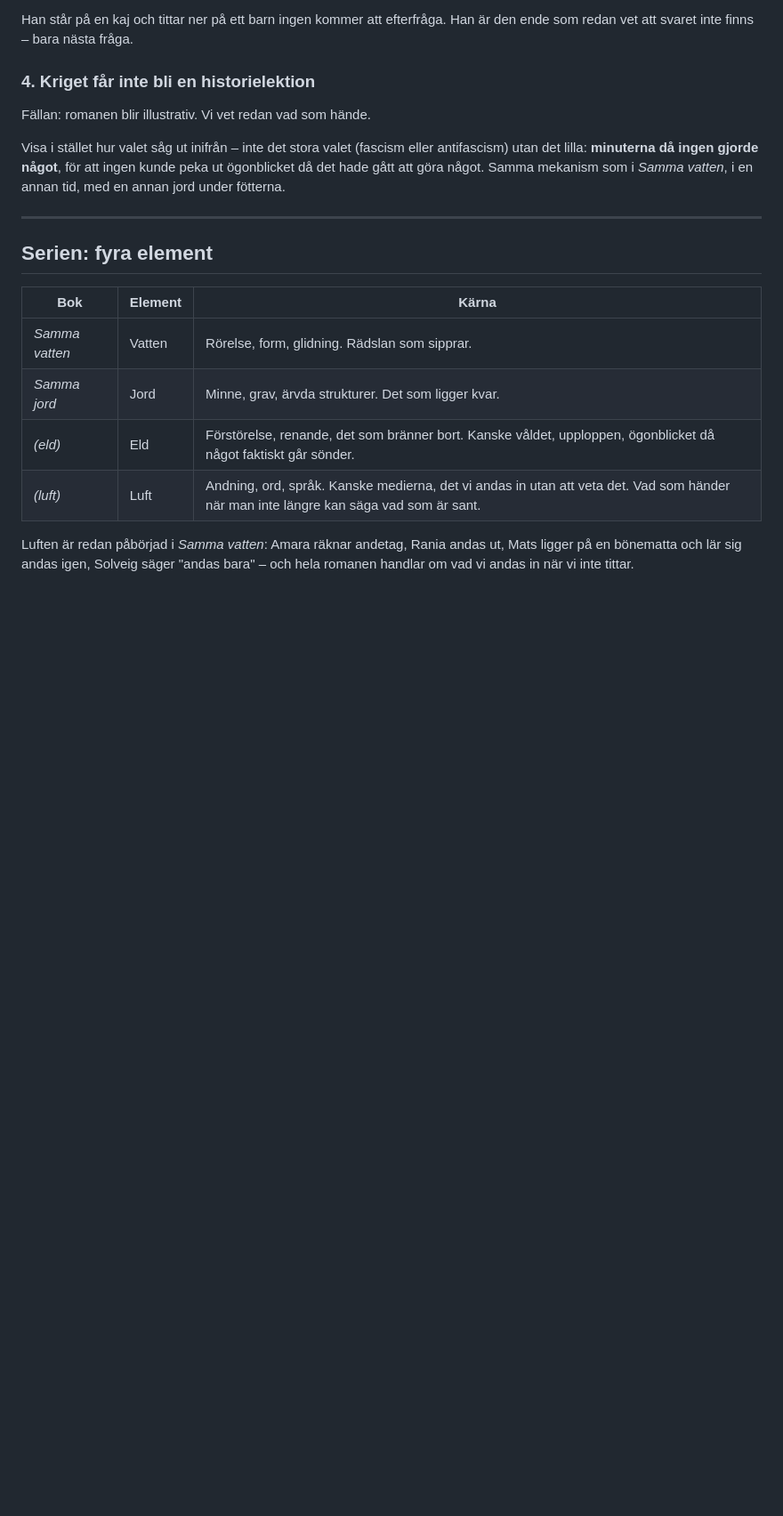
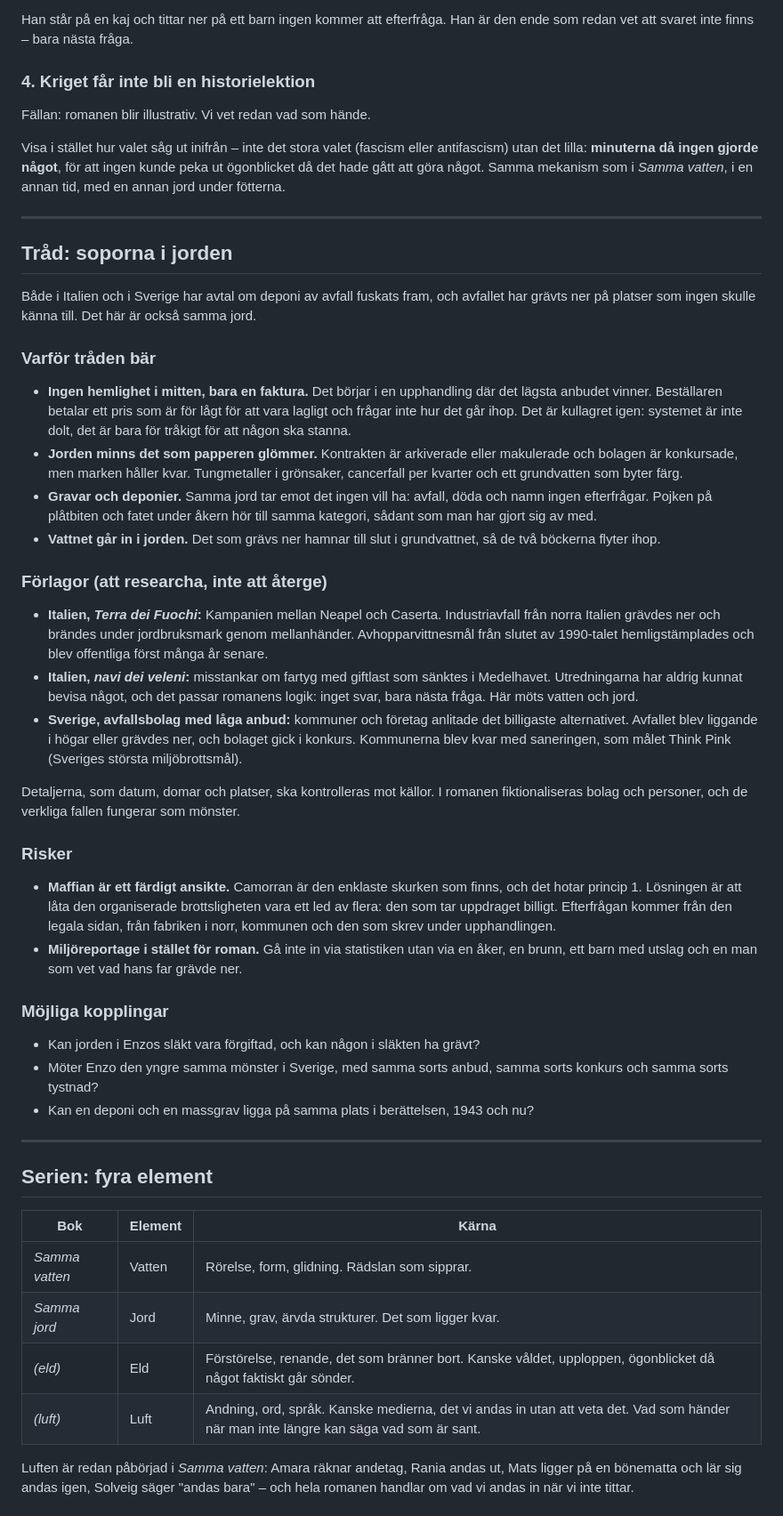
Before and after one commit to olabengtsson1978-boop/vidvinkel-privacy, a Markdown page: samma-jord/README.md, the part around the change. Shown at 89% size. GitHub-like rendering; blank space fills up the shorter version.

Commit message:
Samma jord: add thread on illegal waste dumping in Italy and Sweden
Co-Authored-By: Claude Opus 5.5 <noreply@anthropic.com>
Claude-Session: https://claude.ai/code/session_01SHPKaeQ8vRBspTBAoYZaMj

```diff
--- a/samma-jord/README.md
+++ b/samma-jord/README.md
@@ -76,6 +76,38 @@ Visa i stället hur valet såg ut inifrån – inte det stora valet (fascism ell
 
 ---
 
+## Tråd: soporna i jorden
+
+Både i Italien och i Sverige har avtal om deponi av avfall fuskats fram, och avfallet har grävts ner på platser som ingen skulle känna till. Det här är också samma jord.
+
+### Varför tråden bär
+
+- **Ingen hemlighet i mitten, bara en faktura.** Det börjar i en upphandling där det lägsta anbudet vinner. Beställaren betalar ett pris som är för lågt för att vara lagligt och frågar inte hur det går ihop. Det är kullagret igen: systemet är inte dolt, det är bara för tråkigt för att någon ska stanna.
+- **Jorden minns det som papperen glömmer.** Kontrakten är arkiverade eller makulerade och bolagen är konkursade, men marken håller kvar. Tungmetaller i grönsaker, cancerfall per kvarter och ett grundvatten som byter färg.
+- **Gravar och deponier.** Samma jord tar emot det ingen vill ha: avfall, döda och namn ingen efterfrågar. Pojken på plåtbiten och fatet under åkern hör till samma kategori, sådant som man har gjort sig av med.
+- **Vattnet går in i jorden.** Det som grävs ner hamnar till slut i grundvattnet, så de två böckerna flyter ihop.
+
+### Förlagor (att researcha, inte att återge)
+
+- **Italien, *Terra dei Fuochi*:** Kampanien mellan Neapel och Caserta. Industriavfall från norra Italien grävdes ner och brändes under jordbruksmark genom mellanhänder. Avhopparvittnesmål från slutet av 1990-talet hemligstämplades och blev offentliga först många år senare.
+- **Italien, *navi dei veleni*:** misstankar om fartyg med giftlast som sänktes i Medelhavet. Utredningarna har aldrig kunnat bevisa något, och det passar romanens logik: inget svar, bara nästa fråga. Här möts vatten och jord.
+- **Sverige, avfallsbolag med låga anbud:** kommuner och företag anlitade det billigaste alternativet. Avfallet blev liggande i högar eller grävdes ner, och bolaget gick i konkurs. Kommunerna blev kvar med saneringen, som målet Think Pink (Sveriges största miljöbrottsmål).
+
+Detaljerna, som datum, domar och platser, ska kontrolleras mot källor. I romanen fiktionaliseras bolag och personer, och de verkliga fallen fungerar som mönster.
+
+### Risker
+
+- **Maffian är ett färdigt ansikte.** Camorran är den enklaste skurken som finns, och det hotar princip 1. Lösningen är att låta den organiserade brottsligheten vara ett led av flera: den som tar uppdraget billigt. Efterfrågan kommer från den legala sidan, från fabriken i norr, kommunen och den som skrev under upphandlingen.
+- **Miljöreportage i stället för roman.** Gå inte in via statistiken utan via en åker, en brunn, ett barn med utslag och en man som vet vad hans far grävde ner.
+
+### Möjliga kopplingar
+
+- Kan jorden i Enzos släkt vara förgiftad, och kan någon i släkten ha grävt?
+- Möter Enzo den yngre samma mönster i Sverige, med samma sorts anbud, samma sorts konkurs och samma sorts tystnad?
+- Kan en deponi och en massgrav ligga på samma plats i berättelsen, 1943 och nu?
+
+---
+
 ## Serien: fyra element
 
 | Bok | Element | Kärna |
```
